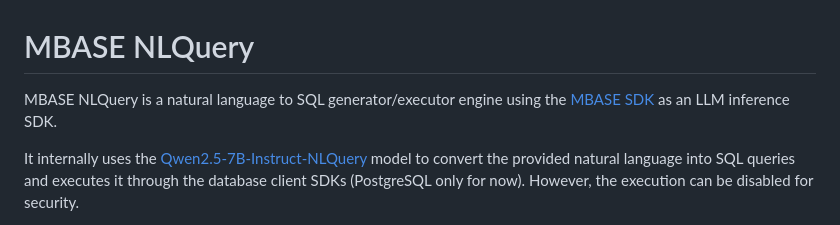
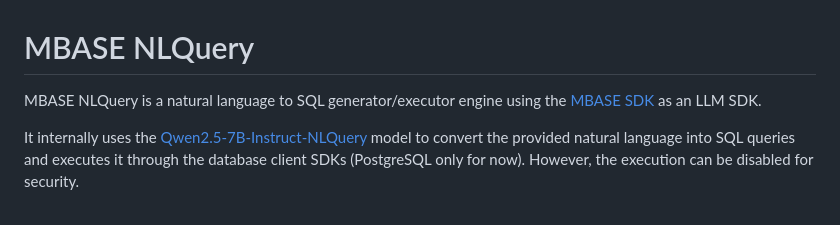
Before and after one commit to Emreerdog/mbase_nlquery, a Markdown page: README.md, the part around the change. Drawn GitHub-style.

```diff
--- a/README.md
+++ b/README.md
@@ -11,7 +11,7 @@
 
 # MBASE NLQuery
 
-MBASE NLQuery is a natural language to SQL generator/executor engine using the [MBASE SDK](https://github.com/Emreerdog/mbase) as an LLM inference SDK.
+MBASE NLQuery is a natural language to SQL generator/executor engine using the [MBASE SDK](https://github.com/Emreerdog/mbase) as an LLM SDK.
 
 It internally uses the [Qwen2.5-7B-Instruct-NLQuery](https://huggingface.co/MBASE/Qwen2.5-7B-Instruct-NLQuery) model to convert the provided natural language into SQL queries and executes it through the database client SDKs (PostgreSQL only for now). However, the execution can be disabled for security.
 
```
